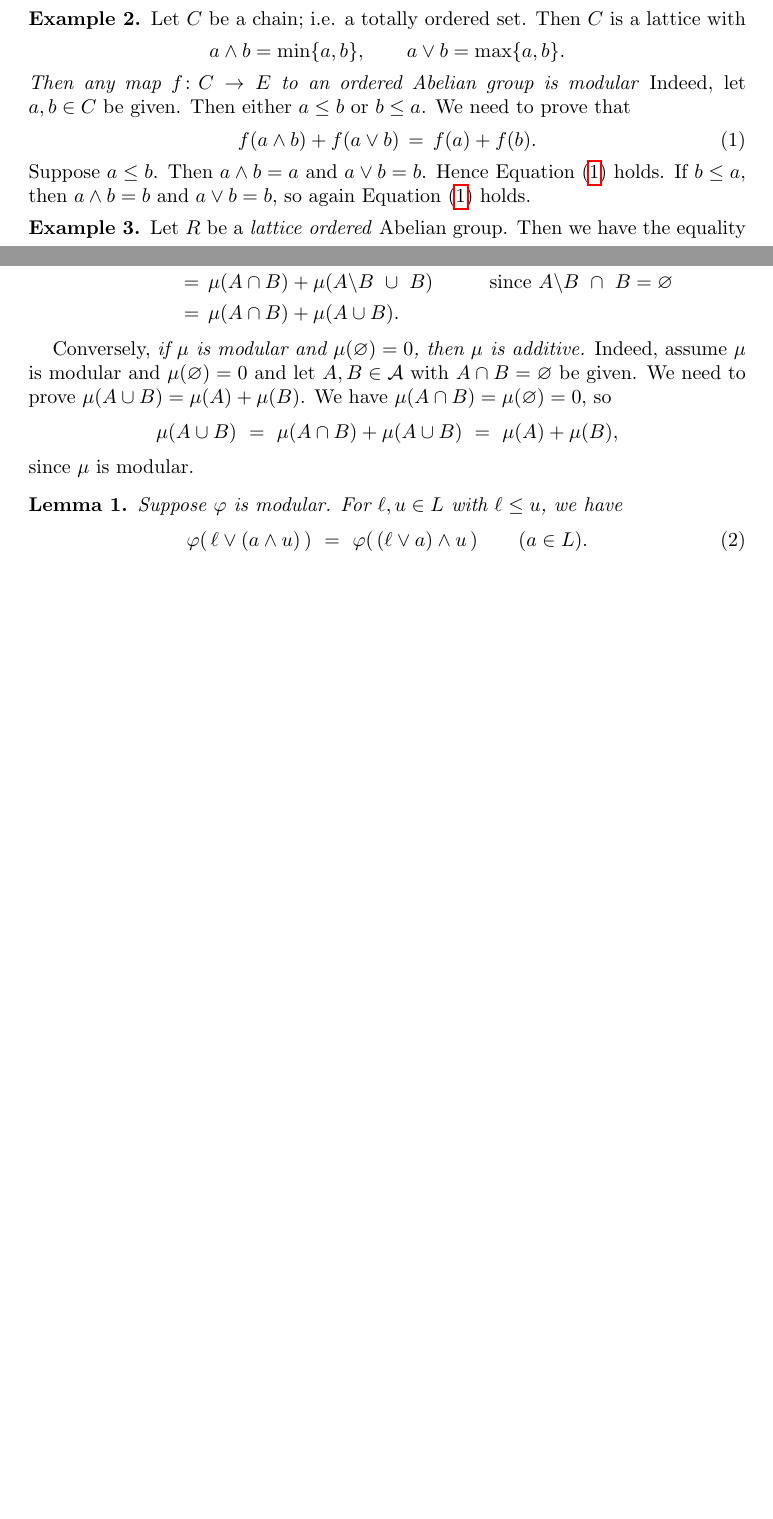
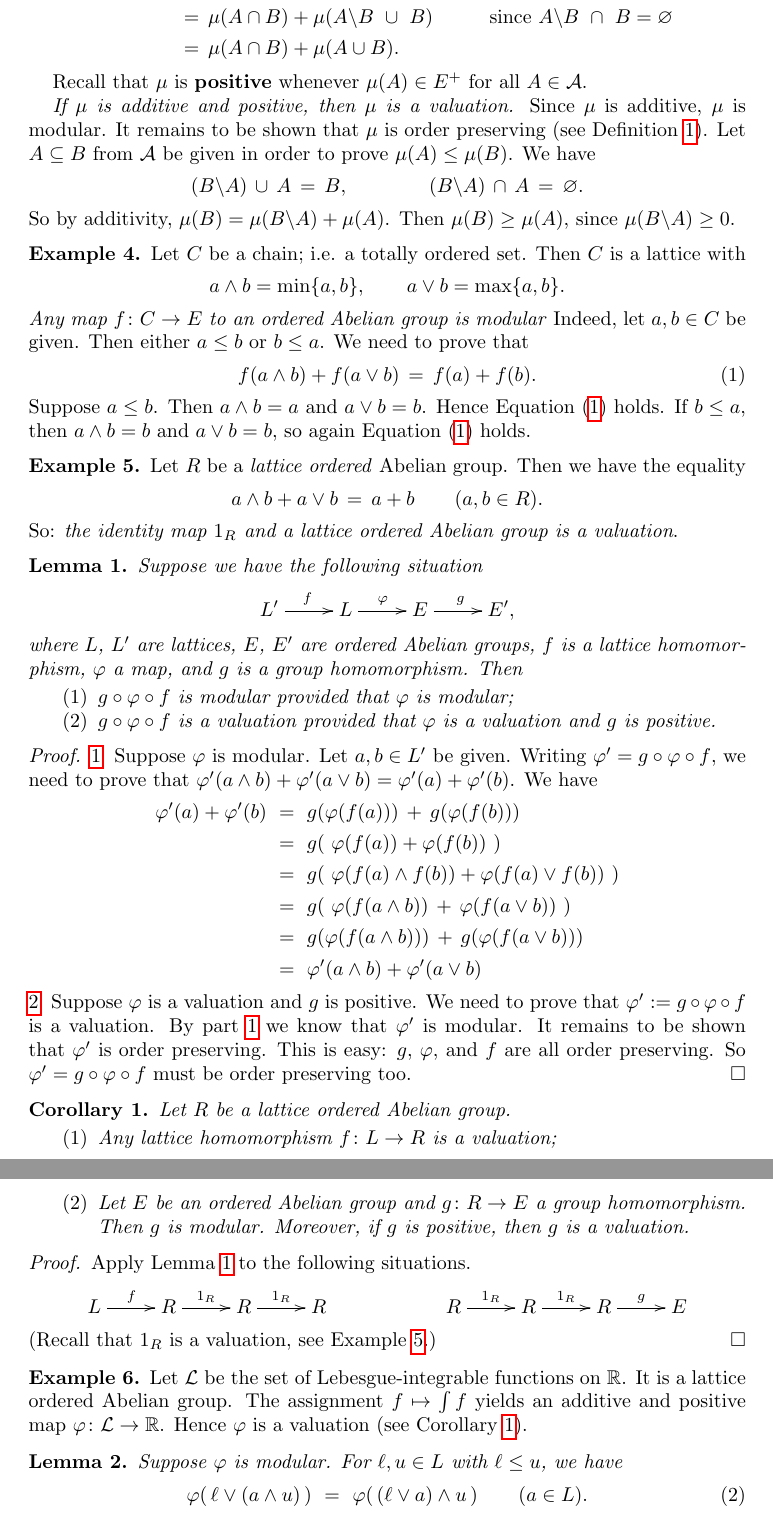
Before and after one commit to awesterb/master-thesis, a LaTeX paper (main.tex, which reads common.tex, vals.tex): two parts of pages 1 and 2 of 3 before the commit and two parts of pages 2 and 3 of 4 after it, joined at a grey line, cut so that both start at the same text, the shorter picture padded with empty space. Compiled offline with pdfLaTeX; a LaTeX package or settings file that is missing is left out.

Commit message:
more work on examples

```diff
--- a/common.tex
+++ b/common.tex
@@ -21,3 +21,6 @@
 
 \theoremstyle{theorem}
 \newtheorem{lem}{Lemma}
+\newtheorem{cor}{Corollary}
+\newtheorem{thm}{Theorem}
+\newtheorem{prop}{Proposition}
--- a/main.tex
+++ b/main.tex
@@ -10,6 +10,8 @@
 \usepackage{amsthm}
 \usepackage{subfiles}
 \usepackage{mathtools}
+\input xy
+\xyoption{all}
 
 \input{common.tex}
 \input{version.tex}
--- a/vals.tex
+++ b/vals.tex
@@ -41,6 +46,3 @@ $\#$ is a valuation.
 \end{ex}
 
 \begin{ex}
-Let $C$ be a chain;
-i.e. a totally ordered set.
-Then $C$ is a lattice with
@@ -47,25 +55,4 @@ Then $C$ is a lattice with
 \begin{equation*}
-a\wedge b = \min\{a,b\},
- \qquad
-a\vee b = \max\{a,b\}.
+\lambda(A\cap B) + \lambda(A\vee B) \,=\, \lambda(A) + \lambda(B)
+\qquad(A,B\in\mathcal{A}).
 \end{equation*}
-\emph{Then any map $f\colon C\rightarrow E$
-to an ordered Abelian group is modular}
-Indeed,
-let $a,b\in C$ be given.
-Then either $a\leq b$ or $b\leq a$.
-We need to prove that
-\begin{equation}
-\label{eq:ex:chain}
-f(a\wedge b) + f(a \vee b) \,=\, f(a) + f(b).
-\end{equation}
-Suppose $a\leq b$. Then $a\wedge b = a$ and $a \vee b= b$.
-Hence Equation~\eqref{eq:ex:chain} holds.
-If $b\leq a$, then $a\wedge b = b$ and $a \vee b = b$,
-so again Equation~\eqref{eq:ex:chain} holds.
-\end{ex}
-
-\begin{ex}
-Let~$R$ be a \emph{lattice ordered} Abelian group.
-Then we have the equality
-\begin{equation*}
@@ -125,22 +92,165 @@ We have
   & =\, \mu(A\cap B) + \mu(A\cup B).
 \end{alignat*}
 
-Conversely,
-\emph{if $\mu$ is modular
-and $\mu(\varnothing) = 0$,
-then $\mu$ is additive.}
+Recall that~$\mu$ is \keyword{positive} whenever
+$\mu(A)\in E^+$ for all~$A\in\mathcal{A}$.
+
+\emph{If~$\mu$ is additive and positive,
+then~$\mu$ is a valuation.}
+Since~$\mu$ is additive,
+$\mu$ is modular.
+It remains to be shown that~$\mu$ is order preserving
+(see Definition~\ref{D:val}).
+Let $A\subseteq B$ from~$\mathcal{A}$ be given
+in order to prove $\mu(A)\leq \mu(B)$.
+We have
+\begin{equation*}
+(B\backslash A)\,\cup\, A\,=\,B,\qquad\qquad
+(B\backslash A)\,\cap\, A\,=\,\varnothing.
+\end{equation*}
+So by additivity,
+$\mu(B)=\mu(B\backslash A)+\mu(A)$.
+Then $\mu(B)\geq \mu(A)$, since $\mu(B\backslash A)\geq 0$.
+\end{ex}
+
+\begin{ex}
+Let $C$ be a chain;
+i.e. a totally ordered set.
+Then $C$ is a lattice with
+\begin{equation*}
+a\wedge b = \min\{a,b\},
+ \qquad
+a\vee b = \max\{a,b\}.
+\end{equation*}
+\emph{Any map $f\colon C\rightarrow E$
+to an ordered Abelian group is modular}
 Indeed,
-assume~$\mu$ is modular and $\mu(\varnothing)=0$
-and let $A,B\in\mathcal{A}$
-with $A\cap B = \varnothing$ be given.
-We need to prove $\mu(A\cup B) = \mu(A) + \mu(B)$.
-We have $\mu(A\cap B) = \mu(\varnothing) = 0$,
-so
+let $a,b\in C$ be given.
+Then either $a\leq b$ or $b\leq a$.
+We need to prove that
+\begin{equation}
+\label{eq:ex:chain}
+f(a\wedge b) + f(a \vee b) \,=\, f(a) + f(b).
+\end{equation}
+Suppose $a\leq b$. Then $a\wedge b = a$ and $a \vee b= b$.
+Hence Equation~\eqref{eq:ex:chain} holds.
+If $b\leq a$, then $a\wedge b = b$ and $a \vee b = b$,
+so again Equation~\eqref{eq:ex:chain} holds.
+\end{ex}
+
+\begin{ex}
+\label{E:1-valuation}
+Let~$R$ be a \emph{lattice ordered} Abelian group.
+Then we have the equality
 \begin{equation*}
-\mu(A\cup B) \ =\  \mu(A\cap B) + \mu(A\cup B) \ =\  \mu(A) + \mu(B),
+a\wedge b  + a\vee b \,=\, a+b \qquad(a,b\in R).
 \end{equation*}
-since $\mu$ is modular.
+So: \emph{the identity map~$1_R$
+and a lattice ordered Abelian group is a valuation}.
 \end{ex}
+
+\begin{lem}
+\label{L:mod-comp}
+Suppose we have the following situation
+\begin{equation*}
+\xymatrix{
+L' \ar[r]^f&
+L \ar[r]^\varphi&
+E \ar[r]^g&
+E',
+}
+\end{equation*}
+where $L$, $L'$ are lattices,
+$E$, $E'$ are ordered Abelian groups,
+$f$ is a lattice homomorphism,
+$\varphi$ a map,
+and $g$ is a group homomorphism.
+Then
+\begin{enumerate}
+\item
+\label{L:mod-comp-mod}
+$g\circ \varphi \circ f$ is modular
+provided that $\varphi$ is modular;
+\item
+\label{L:mod-comp-val}
+$g\circ \varphi \circ f$ is a valuation
+provided that $\varphi$ is a valuation
+and~$g$ is positive.
+\end{enumerate}
+\end{lem}
+\begin{proof}
+\noindent
+\ref{L:mod-comp-mod}
+\  Suppose~$\varphi$ is modular.
+Let $a,b\in L'$ be given.
+Writing $\varphi'= g\circ\varphi \circ f$,
+we need to prove that
+$\varphi'(a\wedge b)+\varphi'(a\vee b)=\varphi'(a)+\varphi'(b)$.
+We have
+\begin{alignat*}{3}
+\varphi'(a) + \varphi'(b)
+\ &=\ g(\varphi(f(a))) \,+\, g(\varphi(f(b))) \\
+  &=\ g(\ \varphi( f(a)) + \varphi( f(b))\ ) \\
+  &=\ g(\ \varphi(f(a)\wedge f(b)) + \varphi(f(a)\vee f(b))\ ) \\
+  &=\ g(\  \varphi(f(a\wedge b)) \,+\, \varphi(f(a\vee b))\ ) \\
+  &=\ g(\varphi(f(a\wedge b))) \,+\, g(\varphi(f(a\vee b))) \\
+  &=\ \varphi'(a\wedge b) + \varphi'(a \vee b)
+\end{alignat*}
+\ref{L:mod-comp-val}
+\  Suppose~$\varphi$ is a valuation
+and~$g$ is positive.
+We need to prove that~$\varphi'\eqdf g\circ \varphi\circ f$
+is a valuation.
+By part~\ref{L:mod-comp-mod}
+we know that~$\varphi'$ is modular.
+It remains to be shown that~$\varphi'$ is order preserving.
+This is easy: $g$, $\varphi$, and~$f$ are all order preserving.
+So $\varphi'=g\circ\varphi\circ f$ must be order preserving too.
+\end{proof}
+
+\begin{cor}
+\label{C:hom-val}
+Let~$R$ be a lattice ordered Abelian group.
+\begin{enumerate}
+\item
+Any lattice homomorphism $f\colon L\ra R$
+is a valuation;
+
+\item
+Let $E$ be an ordered Abelian group
+and $g\colon R\ra E$ a group homomorphism.
+Then $g$ is modular.
+Moreover,
+if~$g$ is positive,
+then~$g$ is a valuation.
+\end{enumerate}
+\end{cor}
+\begin{proof}
+Apply Lemma~\ref{L:mod-comp} to the following situations.
+\begin{equation*}
+\xymatrix{
+L\ar[r]^f &
+R\ar[r]^{1_R} &
+R\ar[r]^{1_R} &
+R &&
+R\ar[r]^{1_R} &
+R\ar[r]^{1_R} &
+R\ar[r]^{g} &
+E}
+\end{equation*}
+(Recall that $1_R$ is a valuation,
+see Example~\ref{E:1-valuation}.)
+\end{proof}
+
+\begin{ex}
+Let~$\mathcal{L}$ be the set of Lebesgue-integrable functions on~$\R$.
+It is a lattice ordered Abelian group.
+The assignment $f\mapsto \int f$
+yields an additive and positive map $\varphi\colon \mathcal{L}\ra \R$.
+Hence $\varphi$ is a valuation (see Corollary~\ref{C:hom-val}).
+\end{ex}
+
+
 %
 %                  LEMMA ON MODULARITY FOR MODULAR MAPS
 %
```
Also changed, not shown: vals.tex (42 more changed lines).
